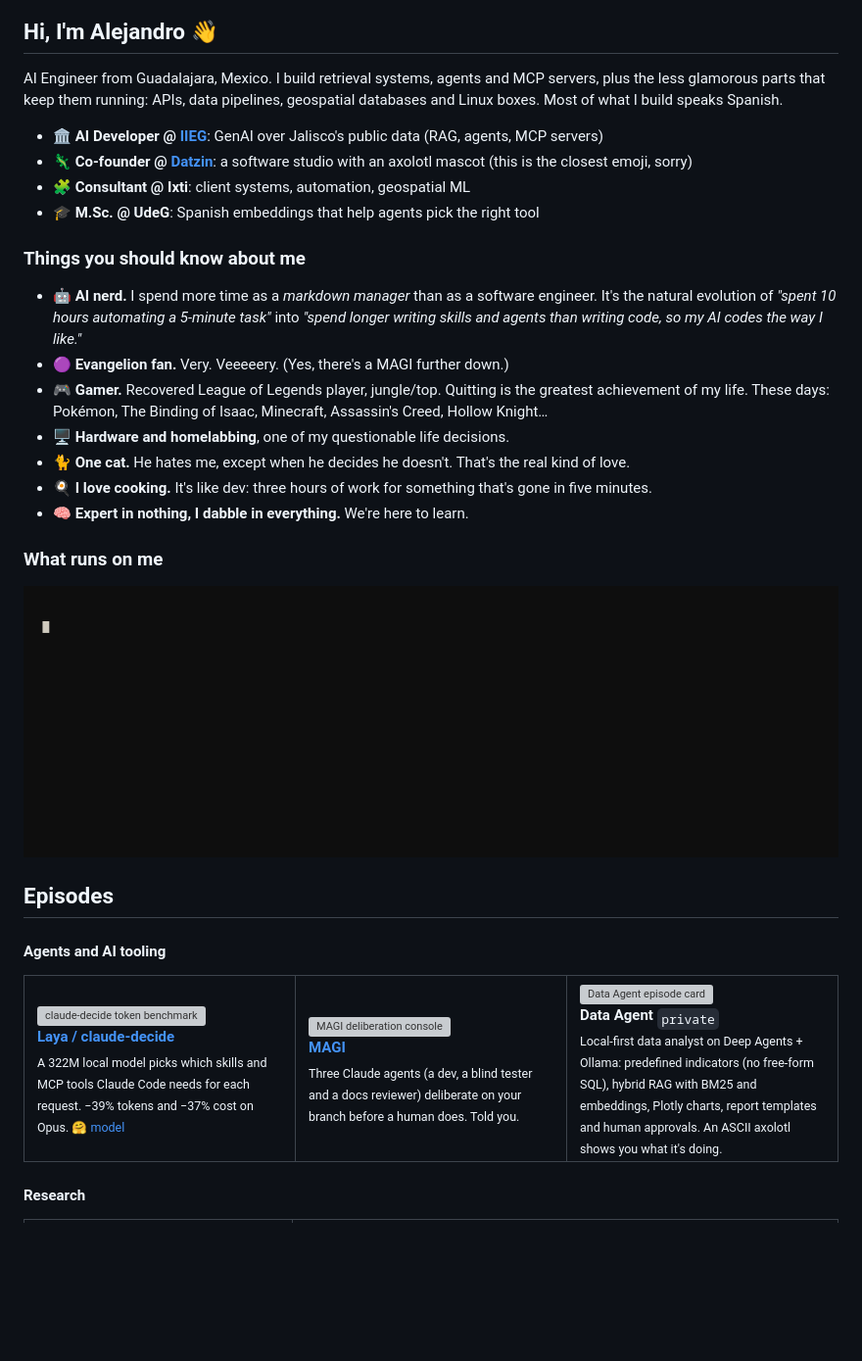
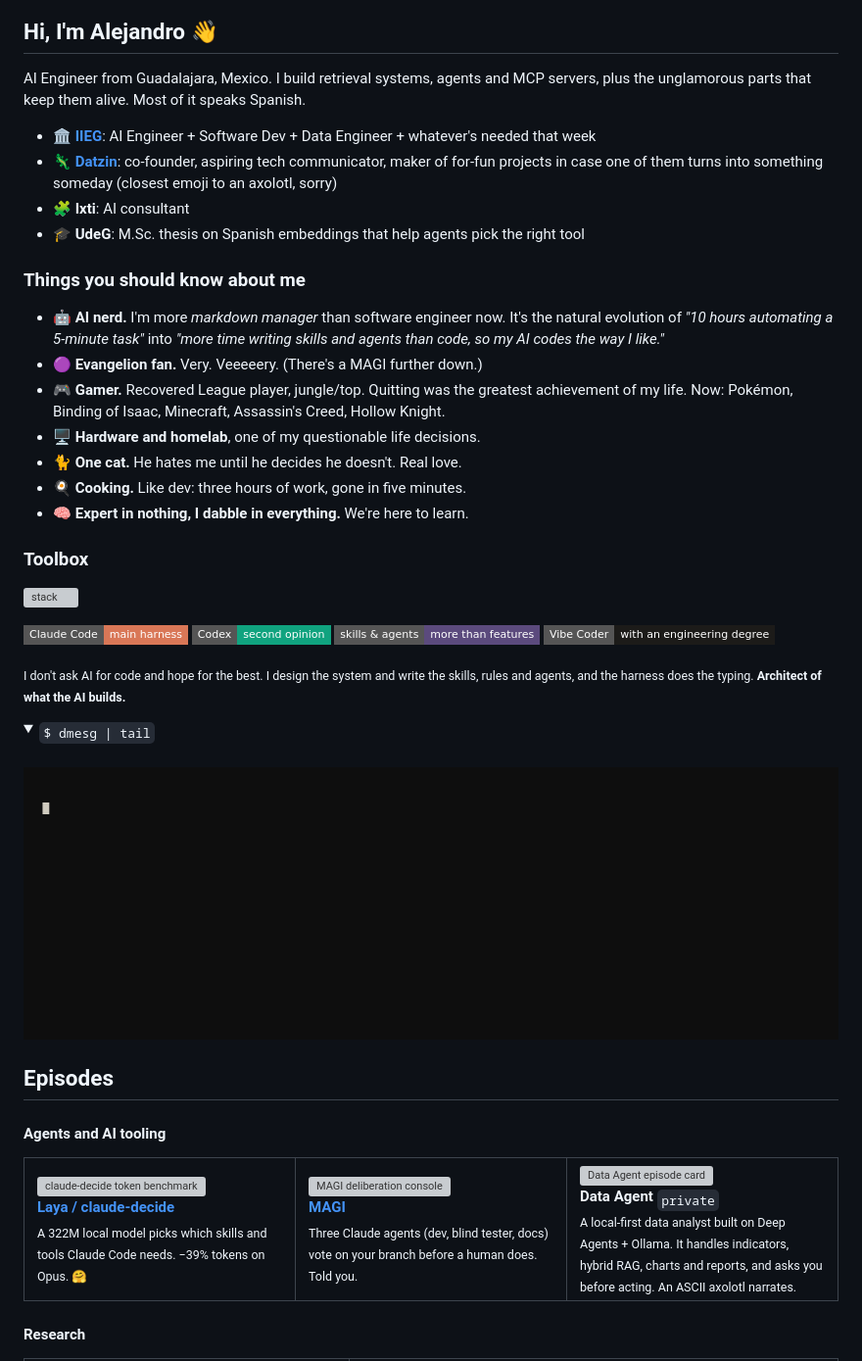
Before and after one commit to zamax14/zamax14, a Markdown page: README.md, the part around one of its changes. Shown at 98% size. Rendered like a GitHub page; folded sections open; badges without logos; blank space fills up the shorter version; grey boxes are pictures that could not be loaded.

Commit message:
docs(profile): tighten copy, restore tech icons with AI harness badges, update roles, swap thesis chart and rewrite closing card

```diff
--- a/README.md
+++ b/README.md
@@ -2,28 +2,40 @@
 
 ## Hi, I'm Alejandro 👋
 
-AI Engineer from Guadalajara, Mexico. I build retrieval systems, agents and MCP servers, plus
-the less glamorous parts that keep them running: APIs, data pipelines, geospatial databases
-and Linux boxes. Most of what I build speaks Spanish.
+AI Engineer from Guadalajara, Mexico. I build retrieval systems, agents and MCP servers, plus the
+unglamorous parts that keep them alive. Most of it speaks Spanish.
 
-- 🏛️ **AI Developer @ [IIEG](https://iieg.gob.mx)**: GenAI over Jalisco's public data (RAG, agents, MCP servers)
-- 🦎 **Co-founder @ [Datzin](https://datzin.com.mx)**: a software studio with an axolotl mascot (this is the closest emoji, sorry)
-- 🧩 **Consultant @ Ixti**: client systems, automation, geospatial ML
-- 🎓 **M.Sc. @ UdeG**: Spanish embeddings that help agents pick the right tool
+- 🏛️ **[IIEG](https://iieg.gob.mx)**: AI Engineer + Software Dev + Data Engineer + whatever's needed that week
+- 🦎 **[Datzin](https://datzin.com.mx)**: co-founder, aspiring tech communicator, maker of for-fun projects in case one of them turns into something someday (closest emoji to an axolotl, sorry)
+- 🧩 **Ixti**: AI consultant
+- 🎓 **UdeG**: M.Sc. thesis on Spanish embeddings that help agents pick the right tool
 
 ### Things you should know about me
 
-- 🤖 **AI nerd.** I spend more time as a *markdown manager* than as a software engineer. It's the natural evolution of *"spent 10 hours automating a 5-minute task"* into *"spend longer writing skills and agents than writing code, so my AI codes the way I like."*
-- 🟣 **Evangelion fan.** Very. Veeeeery. (Yes, there's a MAGI further down.)
-- 🎮 **Gamer.** Recovered League of Legends player, jungle/top. Quitting is the greatest achievement of my life. These days: Pokémon, The Binding of Isaac, Minecraft, Assassin's Creed, Hollow Knight…
-- 🖥️ **Hardware and homelabbing**, one of my questionable life decisions.
-- 🐈 **One cat.** He hates me, except when he decides he doesn't. That's the real kind of love.
-- 🍳 **I love cooking.** It's like dev: three hours of work for something that's gone in five minutes.
+- 🤖 **AI nerd.** I'm more *markdown manager* than software engineer now. It's the natural evolution of *"10 hours automating a 5-minute task"* into *"more time writing skills and agents than code, so my AI codes the way I like."*
+- 🟣 **Evangelion fan.** Very. Veeeeery. (There's a MAGI further down.)
+- 🎮 **Gamer.** Recovered League player, jungle/top. Quitting was the greatest achievement of my life. Now: Pokémon, Binding of Isaac, Minecraft, Assassin's Creed, Hollow Knight.
+- 🖥️ **Hardware and homelab**, one of my questionable life decisions.
+- 🐈 **One cat.** He hates me until he decides he doesn't. Real love.
+- 🍳 **Cooking.** Like dev: three hours of work, gone in five minutes.
 - 🧠 **Expert in nothing, I dabble in everything.** We're here to learn.
 
-### What runs on me
+### Toolbox
 
-<img src="assets/boot.gif" alt="Boot log listing my stack: Python, FastAPI, PostgreSQL, PostGIS, pgvector, DuckDB, LangChain, LangGraph, Deep Agents, FastMCP, sentence-transformers, FAISS, PyTorch, Airflow, Docker, Linux, AWS, GCP, Terraform, React, TypeScript, Claude Code, Codex" width="100%">
+[![stack](https://skillicons.dev/icons?i=python,fastapi,postgres,docker,linux,pytorch,aws,gcp,terraform,githubactions,nginx,react,ts&perline=13)](https://zamax14.github.io/Portafolio/)
+
+![Claude Code](https://img.shields.io/badge/Claude_Code-main_harness-D97757?style=flat-square&logo=claude&logoColor=white)
+![Codex](https://img.shields.io/badge/Codex-second_opinion-10A37F?style=flat-square&logo=gnometerminal&logoColor=white)
+![Skills](https://img.shields.io/badge/skills_%26_agents-more_than_features-5B4A7D?style=flat-square&logo=markdown&logoColor=white)
+![Vibe Coder](https://img.shields.io/badge/Vibe_Coder-with_an_engineering_degree-1C1B19?style=flat-square)
+
+<sub>I don't ask AI for code and hope for the best. I design the system and write the skills, rules and agents, and the harness does the typing. **Architect of what the AI builds.**</sub>
+
+<details>
+<summary><sub><code>$ dmesg | tail</code></sub></summary>
+<br>
+<img src="assets/boot.gif" alt="Boot log listing my stack, ending with: cat.service refuses to cooperate (expected)" width="100%">
+</details>
 
 ## Episodes
 
@@ -34,17 +46,17 @@ and Linux boxes. Most of what I build speaks Spanish.
     <td width="33%" valign="top">
       <a href="https://github.com/zamax14/claude-decide"><img src="assets/laya.webp" alt="claude-decide token benchmark"></a>
       <br><b><a href="https://github.com/zamax14/claude-decide">Laya / claude-decide</a></b>
-      <br><sub>A 322M local model picks which skills and MCP tools Claude Code needs for each request. −39% tokens and −37% cost on Opus. <a href="https://huggingface.co/Zamax14/laya-context-prefilter">🤗 model</a></sub>
+      <br><sub>A 322M local model picks which skills and tools Claude Code needs. −39% tokens on Opus. <a href="https://huggingface.co/Zamax14/laya-context-prefilter">🤗</a></sub>
     </td>
     <td width="33%" valign="top">
       <a href="https://github.com/zamax14/MAGI-Agent"><img src="assets/magi.webp" alt="MAGI deliberation console"></a>
       <br><b><a href="https://github.com/zamax14/MAGI-Agent">MAGI</a></b>
-      <br><sub>Three Claude agents (a dev, a blind tester and a docs reviewer) deliberate on your branch before a human does. Told you.</sub>
+      <br><sub>Three Claude agents (dev, blind tester, docs) vote on your branch before a human does. Told you.</sub>
     </td>
     <td width="33%" valign="top">
       <img src="assets/data-agent.webp" alt="Data Agent episode card">
       <br><b>Data Agent</b> <sub><code>private</code></sub>
-      <br><sub>Local-first data analyst on Deep Agents + Ollama: predefined indicators (no free-form SQL), hybrid RAG with BM25 and embeddings, Plotly charts, report templates and human approvals. An ASCII axolotl shows you what it's doing.</sub>
+      <br><sub>A local-first data analyst built on Deep Agents + Ollama. It handles indicators, hybrid RAG, charts and reports, and asks you before acting. An ASCII axolotl narrates.</sub>
     </td>
   </tr>
 </table>
```
Also changed, not shown: other parts of README.md (+11 -16 lines), assets/footer.gif, 1 other file.
